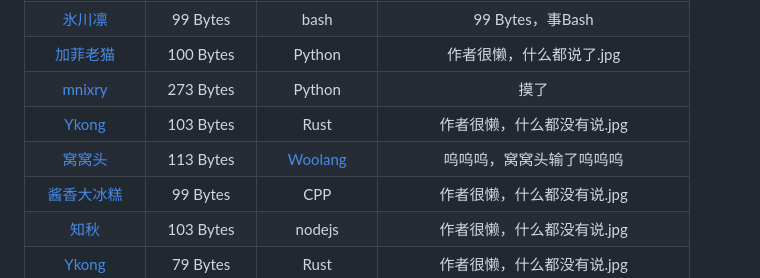
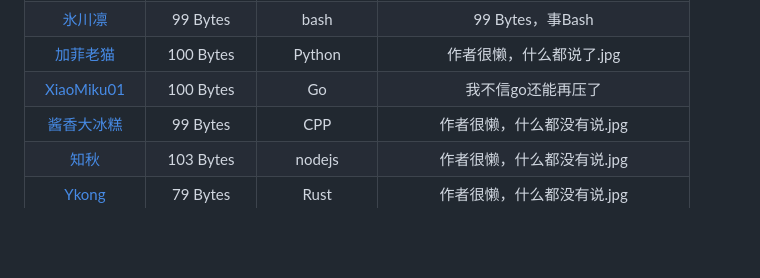
Before and after one commit to InvoluteHell/NineNineTable, a Markdown page: README.md, the part around the change. Rendered like a GitHub page; blank space fills up the shorter version.

```diff
--- a/README.md
+++ b/README.md
@@ -52,9 +52,7 @@
 | [源文雨](fumiama)                                                  |  98 Bytes  | 6502机器码         | 详见 [650299](https://github.com/fumiama/650299)|
 | [氷川凛](HikawaRin)                                                  |  99 Bytes  | bash | 99 Bytes，事Bash |
 | [加菲老猫](GarfieldTheOldCat)                                  |  100 Bytes  | Python        | 作者很懒，什么都说了.jpg |
-| [mnixry](mnixry)                                              |  273 Bytes  | Python        | 摸了 |
-| [Ykong](Ykong)                                                |  103 Bytes  | Rust           | 作者很懒，什么都没有说.jpg |
-| [窝窝头](mr_cino)                                             |  113 Bytes  | [Woolang](https://github.com/cinogama/woolang) | 呜呜呜，窝窝头输了呜呜呜 |
+| [XiaoMiku01](XiaoMiku01)                                  |  100 Bytes  | Go        | 我不信go还能再压了 |
 | [酱香大冰糕](酱香大冰糕)                                        |  99 Bytes  | CPP               | 作者很懒，什么都没有说.jpg |
 | [知秋](知秋)                                                  |  103 Bytes  | nodejs          | 作者很懒，什么都没有说.jpg |
 | [Ykong](Ykong)                                                |  79 Bytes  | Rust           | 作者很懒，什么都没有说.jpg |
```
